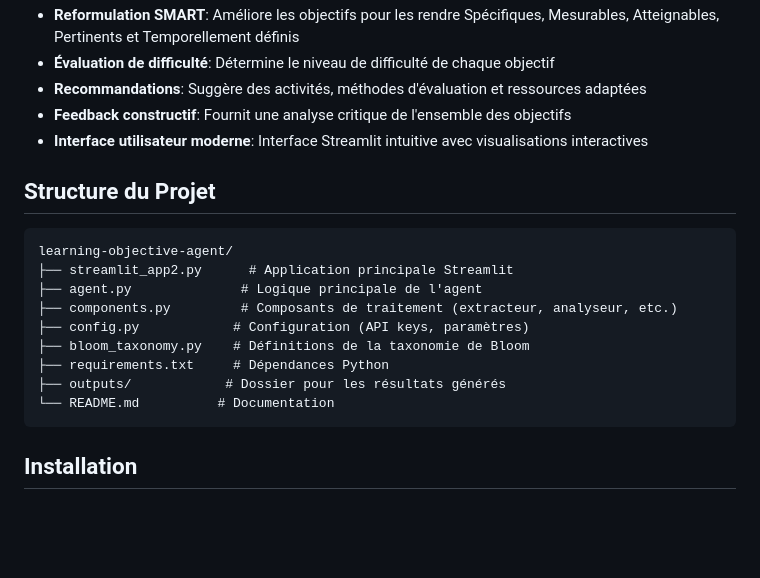
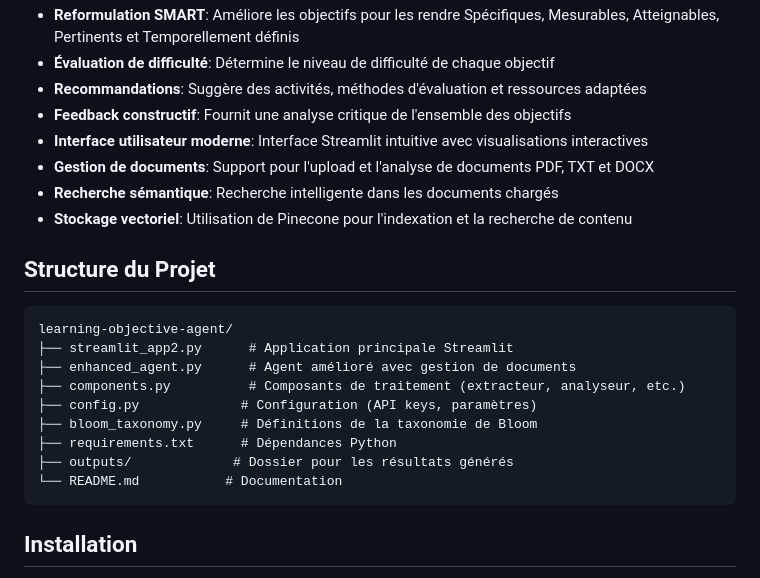
Before and after one commit to IlyasOuchen1/learning-obj-agent2, a Markdown page: README.md, the part around one of its changes. Rendered like a GitHub page; blank space fills up the shorter version.

````diff
--- a/README.md
+++ b/README.md
@@ -12,19 +12,22 @@ Un agent d'intelligence artificielle qui utilise la taxonomie de Bloom pour anal
 - **Recommandations**: Suggère des activités, méthodes d'évaluation et ressources adaptées
 - **Feedback constructif**: Fournit une analyse critique de l'ensemble des objectifs
 - **Interface utilisateur moderne**: Interface Streamlit intuitive avec visualisations interactives
+- **Gestion de documents**: Support pour l'upload et l'analyse de documents PDF, TXT et DOCX
+- **Recherche sémantique**: Recherche intelligente dans les documents chargés
+- **Stockage vectoriel**: Utilisation de Pinecone pour l'indexation et la recherche de contenu
 
 ## Structure du Projet
 
 ```
 learning-objective-agent/
 ├── streamlit_app2.py      # Application principale Streamlit
-├── agent.py              # Logique principale de l'agent
-├── components.py         # Composants de traitement (extracteur, analyseur, etc.)
-├── config.py            # Configuration (API keys, paramètres)
-├── bloom_taxonomy.py    # Définitions de la taxonomie de Bloom
-├── requirements.txt     # Dépendances Python
-├── outputs/            # Dossier pour les résultats générés
-└── README.md          # Documentation
+├── enhanced_agent.py      # Agent amélioré avec gestion de documents
+├── components.py          # Composants de traitement (extracteur, analyseur, etc.)
+├── config.py             # Configuration (API keys, paramètres)
+├── bloom_taxonomy.py     # Définitions de la taxonomie de Bloom
+├── requirements.txt      # Dépendances Python
+├── outputs/             # Dossier pour les résultats générés
+└── README.md           # Documentation
 ```
 
 ## Installation
````
Also changed, not shown: other parts of README.md (+24 -7 lines).
